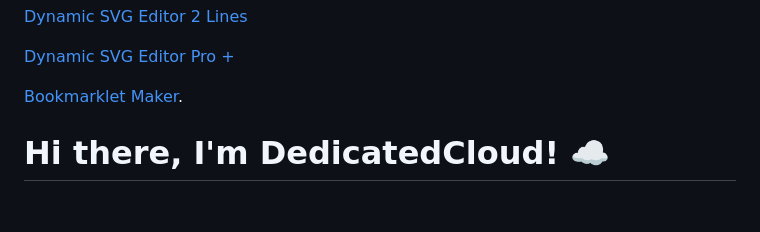
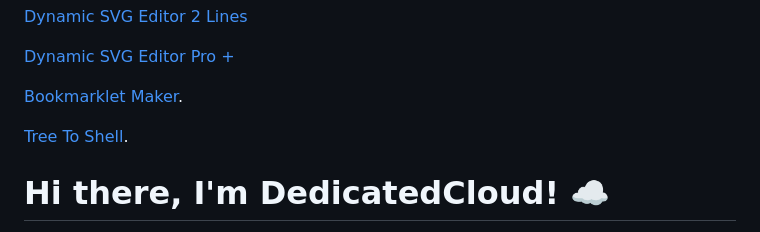
Before and after one commit to dedicatedcloud/dedicatedcloud, a Markdown page: README.md, the part around the change. Drawn GitHub-style; blank space fills up the shorter version.

```diff
--- a/README.md
+++ b/README.md
@@ -17,6 +17,8 @@
 
   [Bookmarklet Maker](https://dedicatedcloud.github.io/dedicatedcloud/bookmarklet.html).
 
+[Tree To Shell](https://dedicatedcloud.github.io/dedicatedcloud/tree-to-shell.html).
+
 
 
 
@@ -30,7 +32,6 @@
 
 <!--
 
-[Dynamic SVG Editor 2 Lines](https://dedicatedcloud.github.io/dedicatedcloud/
 [Dynamic SVG Editor 2 Lines](https://dedicatedcloud.github.io/dedicatedcloud/
 [Dynamic SVG Editor 2 Lines](https://dedicatedcloud.github.io/dedicatedcloud/
 [Dynamic SVG Editor 2 Lines](https://dedicatedcloud.github.io/dedicatedcloud/
```
